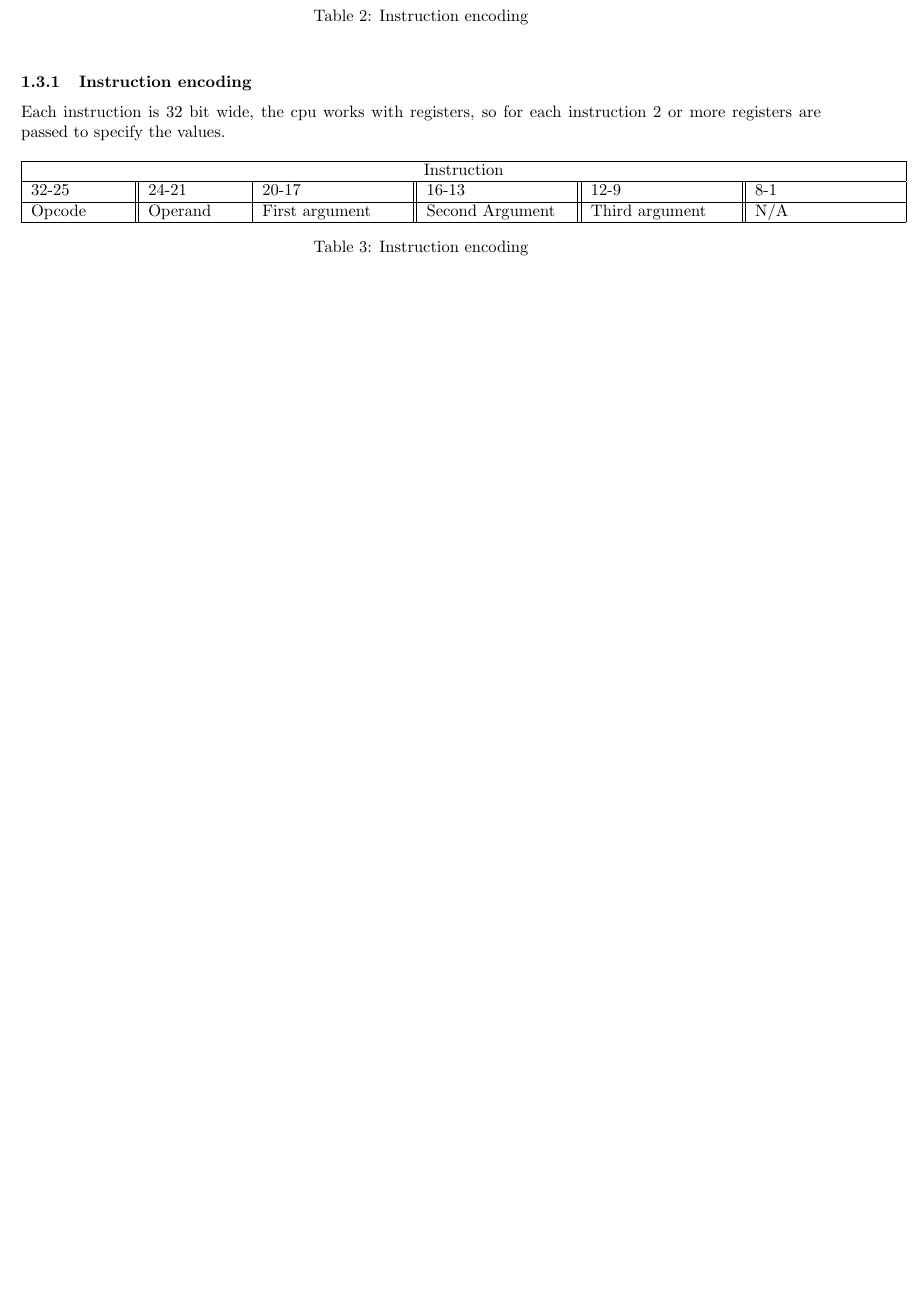
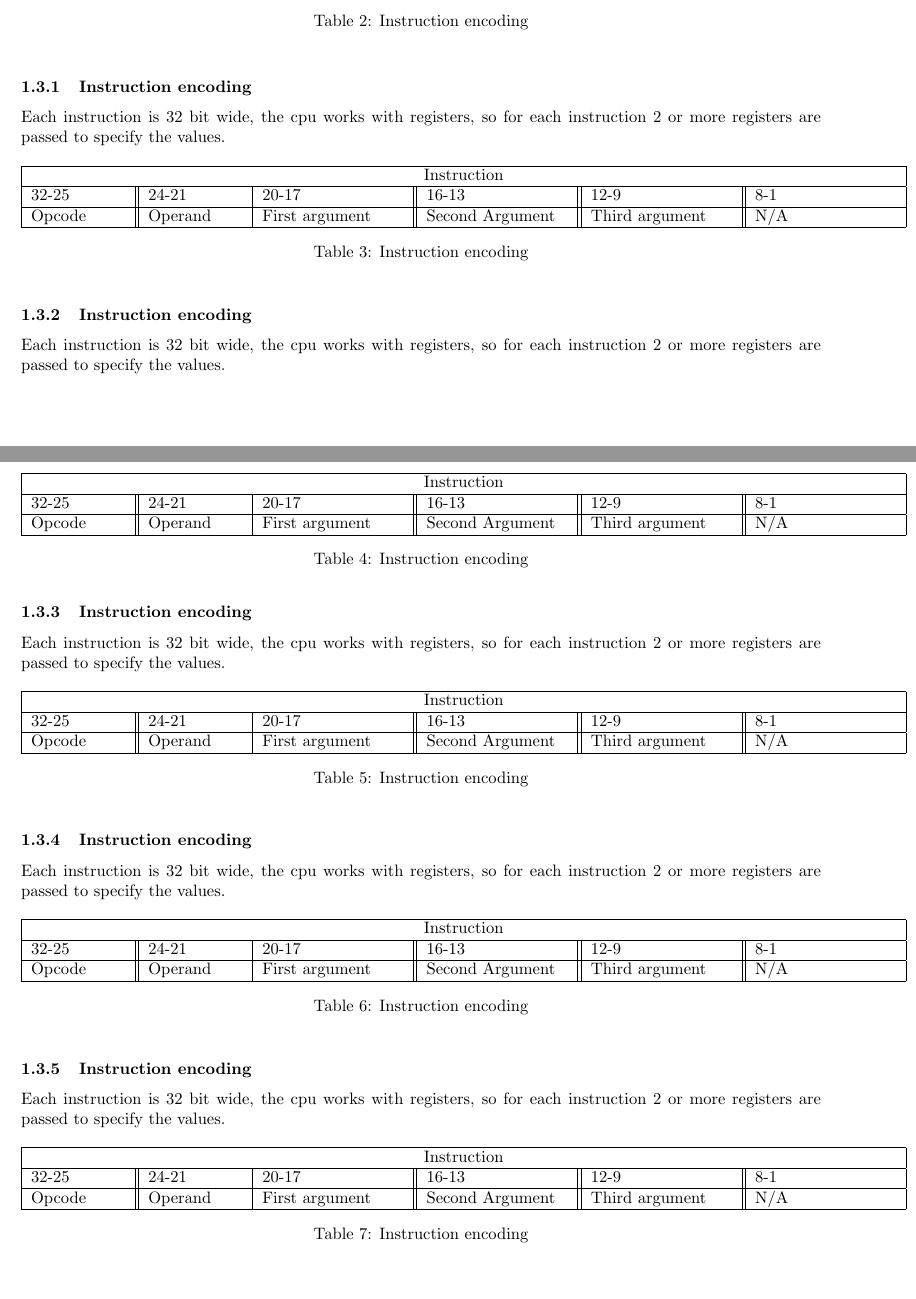
Before and after one commit to radon-isa/arch, a LaTeX document (main.tex): part of the page before the commit and two parts of pages 1 and 2 of 2 after it, the two joined at a grey line, cut so that both start at the same text, the shorter picture padded with empty space. Compiled offline with pdfLaTeX.

Commit message:
feat!: broke everything lmao

```diff
--- a/main.tex
+++ b/main.tex
@@ -77,4 +77,65 @@ Each instruction is 32 bit wide, the cpu works with registers, so for each instr
 \caption{Instruction encoding}
 \end{table}
 
+\subsubsection{Instruction encoding}
+Each instruction is 32 bit wide, the cpu works with registers, so for each instruction 2 or more registers are passed to specify the values.
+\begin{table}[h!]
+\centering
+\begin{tabular} { | p{2cm} | | p{2cm} | p{3cm} | | p{3cm} | | p{3cm}| | p{3cm} |}
+  \hline
+  \multicolumn{6}{|c|}{Instruction}\\
+  \hline
+  32-25 & 24-21 & 20-17 & 16-13 & 12-9 & 8-1\\
+  \hline
+  Opcode & Operand & First argument & Second Argument & Third argument & N/A\\
+  \hline
+\end{tabular}
+\caption{Instruction encoding}
+\end{table}
+\subsubsection{Instruction encoding}
+Each instruction is 32 bit wide, the cpu works with registers, so for each instruction 2 or more registers are passed to specify the values.
+\begin{table}[h!]
+\centering
+\begin{tabular} { | p{2cm} | | p{2cm} | p{3cm} | | p{3cm} | | p{3cm}| | p{3cm} |}
+  \hline
+  \multicolumn{6}{|c|}{Instruction}\\
+  \hline
+  32-25 & 24-21 & 20-17 & 16-13 & 12-9 & 8-1\\
+  \hline
+  Opcode & Operand & First argument & Second Argument & Third argument & N/A\\
+  \hline
+\end{tabular}
+\caption{Instruction encoding}
+\end{table}
+\subsubsection{Instruction encoding}
+Each instruction is 32 bit wide, the cpu works with registers, so for each instruction 2 or more registers are passed to specify the values.
+\begin{table}[h!]
+\centering
+\begin{tabular} { | p{2cm} | | p{2cm} | p{3cm} | | p{3cm} | | p{3cm}| | p{3cm} |}
+  \hline
+  \multicolumn{6}{|c|}{Instruction}\\
+  \hline
+  32-25 & 24-21 & 20-17 & 16-13 & 12-9 & 8-1\\
+  \hline
+  Opcode & Operand & First argument & Second Argument & Third argument & N/A\\
+  \hline
+\end{tabular}
+\caption{Instruction encoding}
+\end{table}
+\subsubsection{Instruction encoding}
+Each instruction is 32 bit wide, the cpu works with registers, so for each instruction 2 or more registers are passed to specify the values.
+\begin{table}[h!]
+\centering
+\begin{tabular} { | p{2cm} | | p{2cm} | p{3cm} | | p{3cm} | | p{3cm}| | p{3cm} |}
+  \hline
+  \multicolumn{6}{|c|}{Instruction}\\
+  \hline
+  32-25 & 24-21 & 20-17 & 16-13 & 12-9 & 8-1\\
+  \hline
+  Opcode & Operand & First argument & Second Argument & Third argument & N/A\\
+  \hline
+\end{tabular}
+\caption{Instruction encoding}
+\end{table}
+
 \end{document}
```
